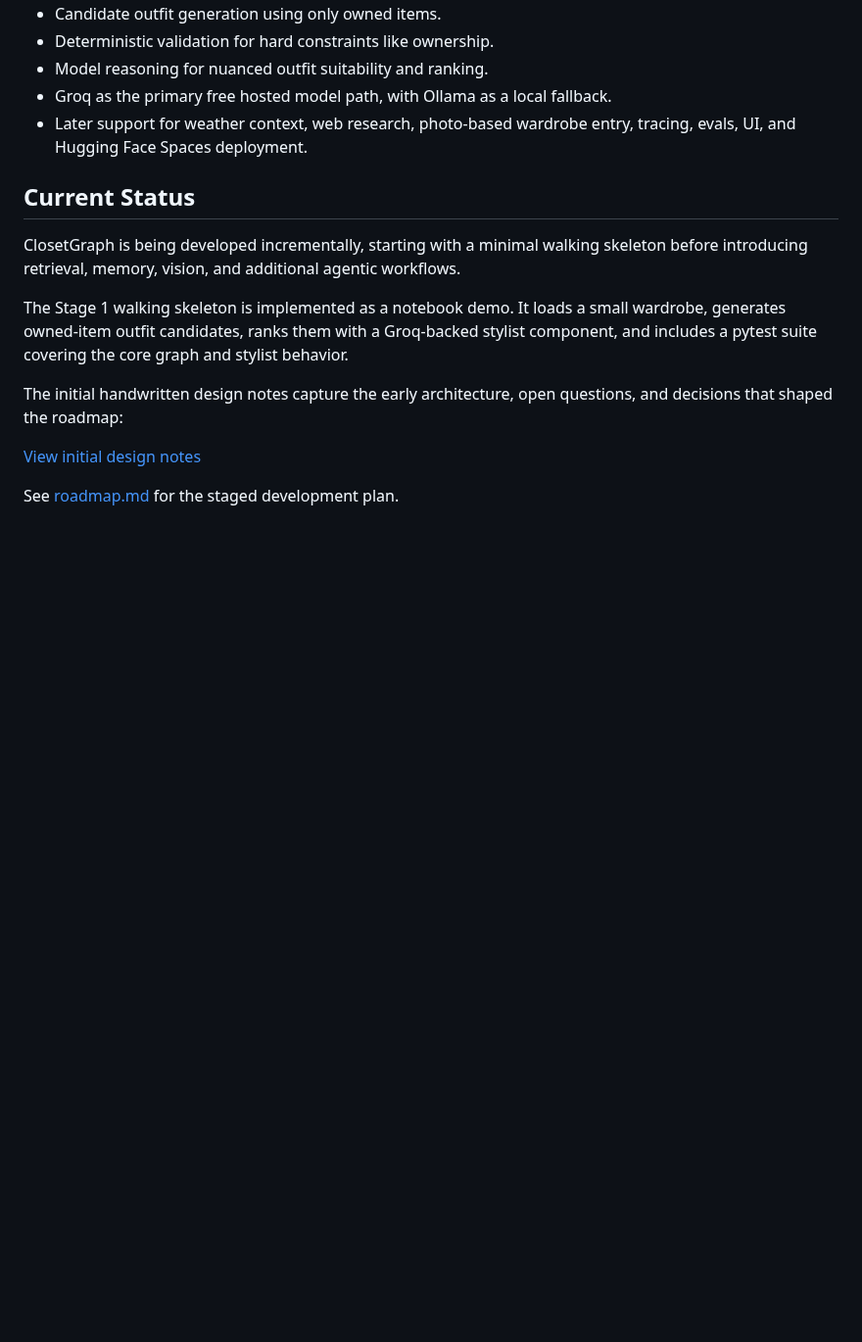
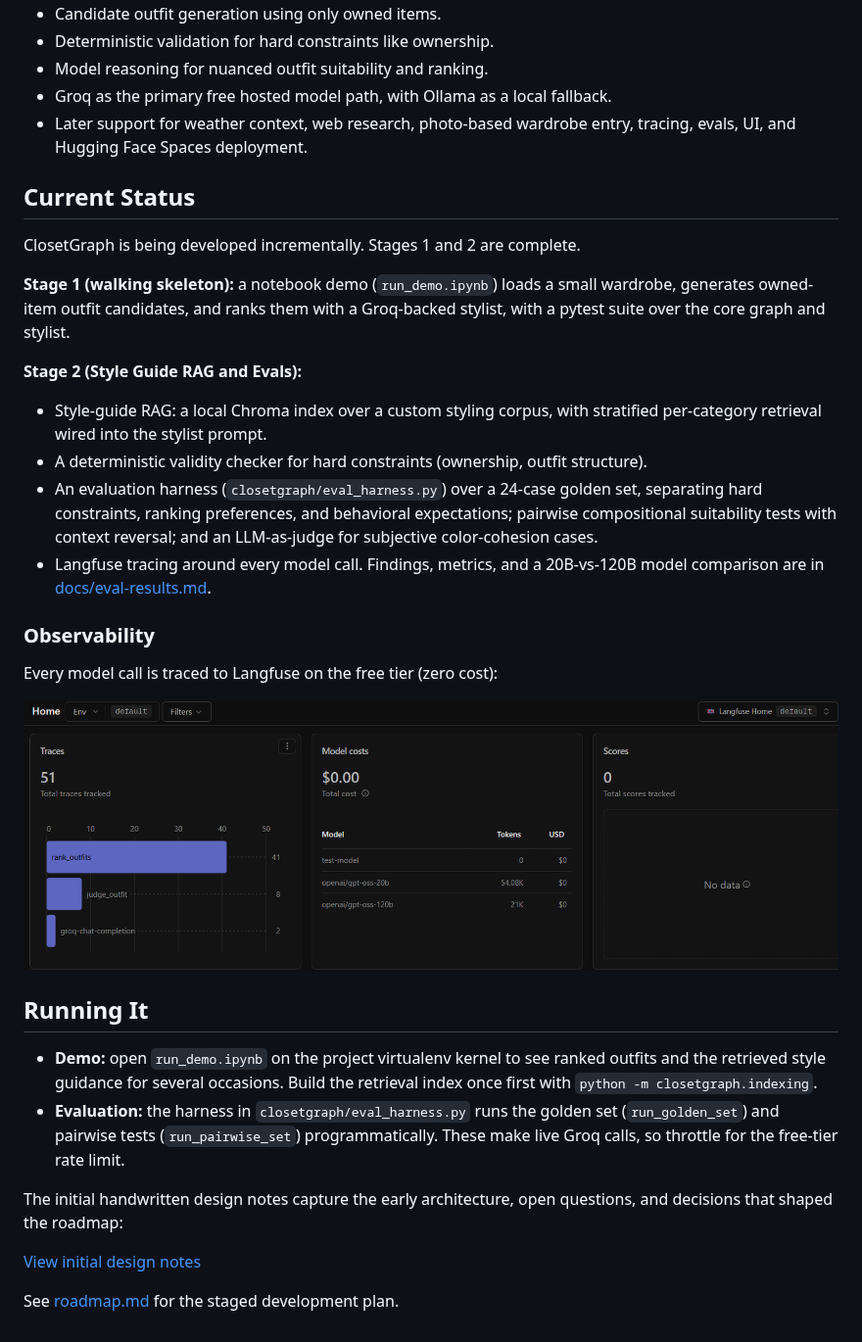
Before and after one commit to yanagupta1/ClosetGraph, a Markdown page: README.md, the part around the change. Shown at 98% size. Drawn GitHub-style; pictures changed too: docs/langfuse-dashboard.png (added); blank space fills up the shorter version.

Commit message:
docs: update README for Stage 2 and add Langfuse observability screenshot

```diff
--- a/README.md
+++ b/README.md
@@ -21,9 +21,26 @@ A blazer does not automatically make every outfit professional. A tank can becom
 
 ## Current Status
 
-ClosetGraph is being developed incrementally, starting with a minimal walking skeleton before introducing retrieval, memory, vision, and additional agentic workflows.
+ClosetGraph is being developed incrementally. Stages 1 and 2 are complete.
 
-The Stage 1 walking skeleton is implemented as a notebook demo. It loads a small wardrobe, generates owned-item outfit candidates, ranks them with a Groq-backed stylist component, and includes a pytest suite covering the core graph and stylist behavior.
+**Stage 1 (walking skeleton):** a notebook demo (`run_demo.ipynb`) loads a small wardrobe, generates owned-item outfit candidates, and ranks them with a Groq-backed stylist, with a pytest suite over the core graph and stylist.
+
+**Stage 2 (Style Guide RAG and Evals):**
+- Style-guide RAG: a local Chroma index over a custom styling corpus, with stratified per-category retrieval wired into the stylist prompt.
+- A deterministic validity checker for hard constraints (ownership, outfit structure).
+- An evaluation harness (`closetgraph/eval_harness.py`) over a 24-case golden set, separating hard constraints, ranking preferences, and behavioral expectations; pairwise compositional suitability tests with context reversal; and an LLM-as-judge for subjective color-cohesion cases.
+- Langfuse tracing around every model call. Findings, metrics, and a 20B-vs-120B model comparison are in [docs/eval-results.md](docs/eval-results.md).
+
+### Observability
+
+Every model call is traced to Langfuse on the free tier (zero cost):
+
+![Langfuse dashboard showing traced runs at $0 cost](docs/langfuse-dashboard.png)
+
+## Running It
+
+- **Demo:** open `run_demo.ipynb` on the project virtualenv kernel to see ranked outfits and the retrieved style guidance for several occasions. Build the retrieval index once first with `python -m closetgraph.indexing`.
+- **Evaluation:** the harness in `closetgraph/eval_harness.py` runs the golden set (`run_golden_set`) and pairwise tests (`run_pairwise_set`) programmatically. These make live Groq calls, so throttle for the free-tier rate limit.
 
 The initial handwritten design notes capture the early architecture, open questions, and decisions that shaped the roadmap:
 
```
